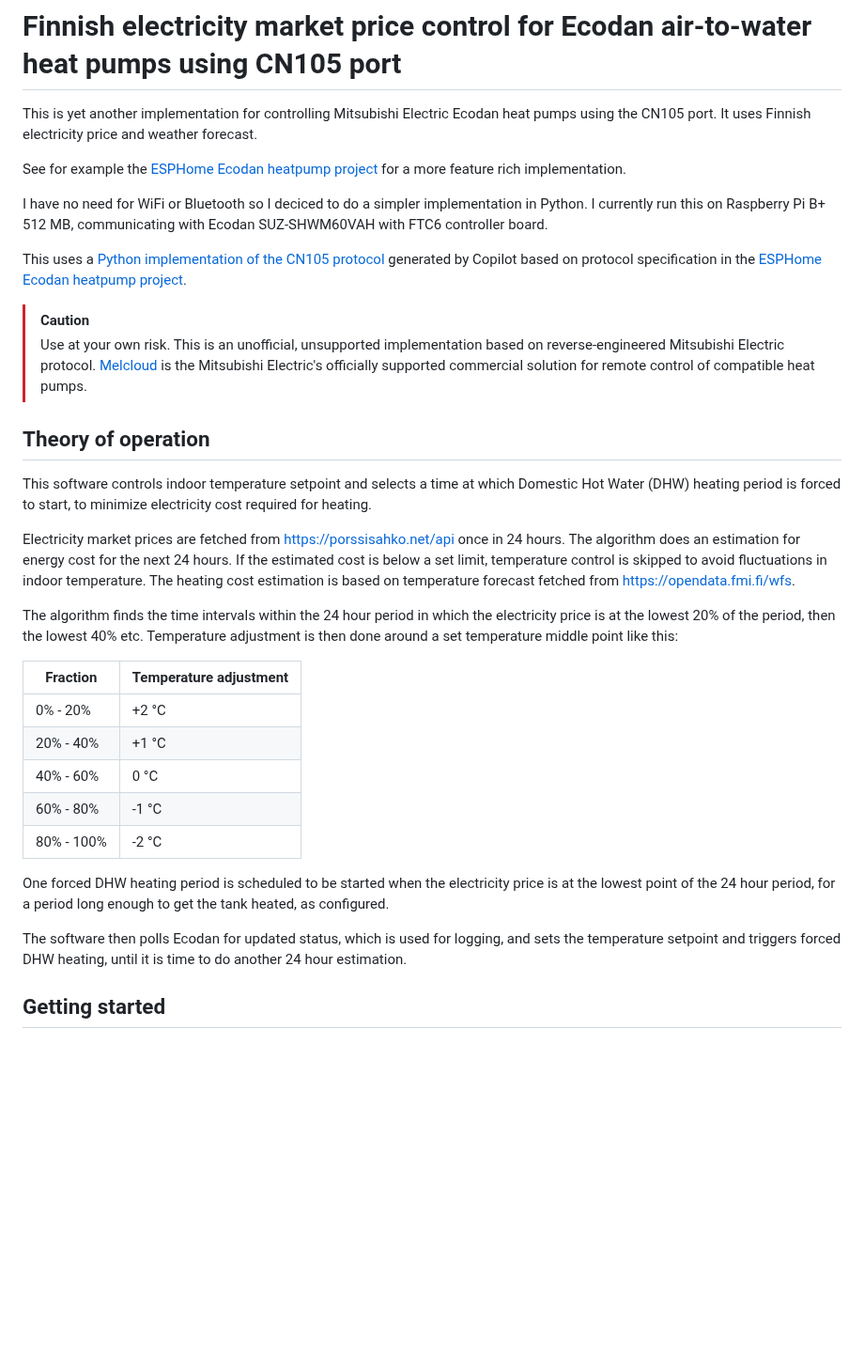
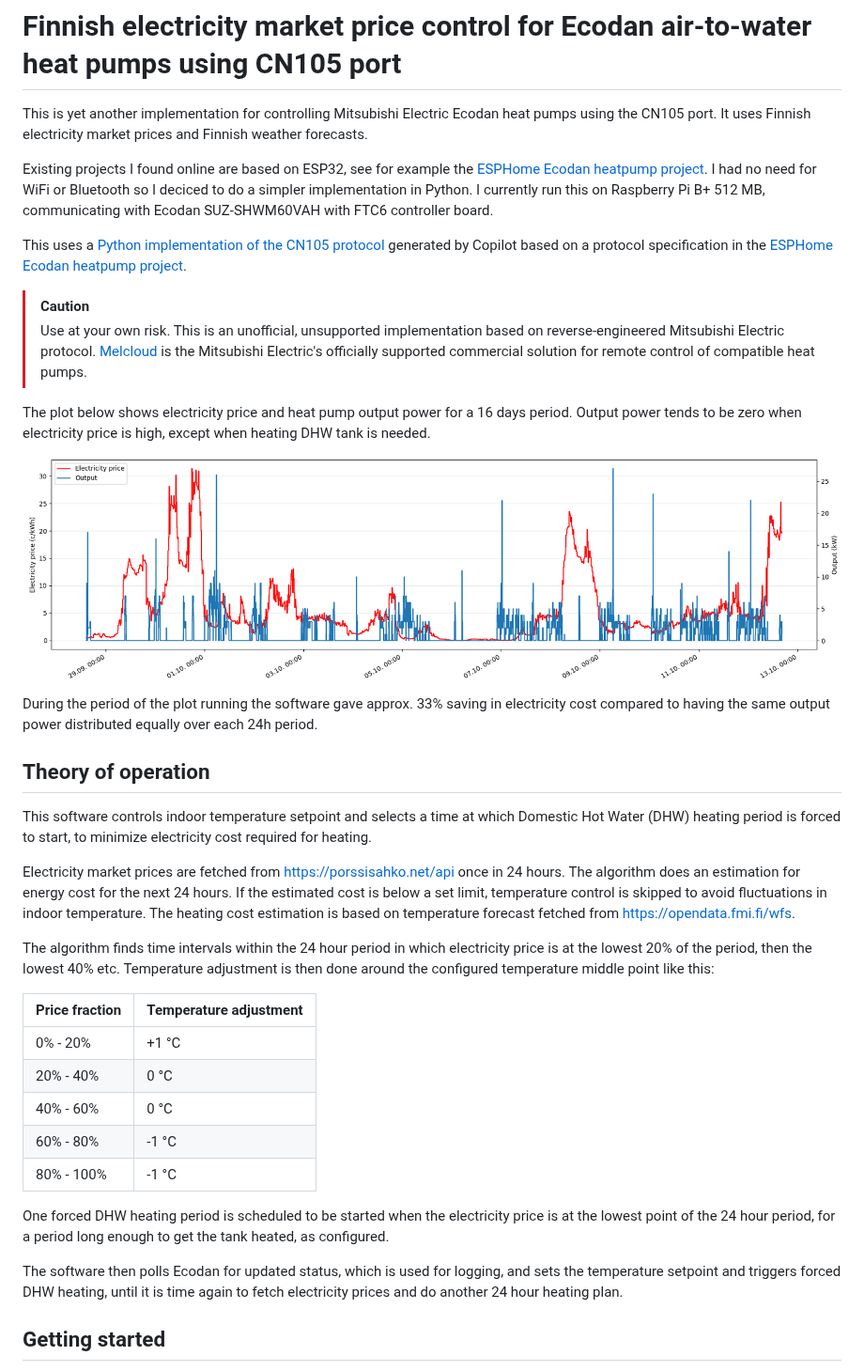
Before and after one commit to tatfri/ecodan_control, a Markdown page: README.md, the part around the change. Shown at 94% size. Rendered like a GitHub page; pictures changed too: doc/plot.png (added); blank space fills up the shorter version.

```diff
--- a/README.md
+++ b/README.md
@@ -1,17 +1,21 @@
 # Finnish electricity market price control for Ecodan air-to-water heat pumps using CN105 port
 
-This is yet another implementation for controlling Mitsubishi Electric Ecodan heat pumps using the CN105 port. It uses Finnish electricity price and weather forecast.
+This is yet another implementation for controlling Mitsubishi Electric Ecodan heat pumps using the CN105 port. It uses Finnish electricity market prices and Finnish weather forecasts.
 
-See for example the [ESPHome Ecodan heatpump project](https://github.com/gekkekoe/esphome-ecodan-hp) for a more feature rich implementation.
+Existing projects I found online are based on ESP32, see for example the [ESPHome Ecodan heatpump project](https://github.com/gekkekoe/esphome-ecodan-hp). I had no need for WiFi or Bluetooth so I deciced to do a simpler implementation in Python. I currently run this on Raspberry Pi B+ 512 MB, communicating with Ecodan SUZ-SHWM60VAH with FTC6 controller board.
 
-I have no need for WiFi or Bluetooth so I deciced to do a simpler implementation in Python. I currently run this on Raspberry Pi B+ 512 MB, communicating with Ecodan SUZ-SHWM60VAH with FTC6 controller board.
-
-This uses a [Python implementation of the CN105 protocol](https://github.com/tatfri/ecodan_protocol) generated by Copilot based on protocol specification in the [ESPHome Ecodan heatpump project](https://github.com/gekkekoe/esphome-ecodan-hp/blob/main/protocol.md).
+This uses a [Python implementation of the CN105 protocol](https://github.com/tatfri/ecodan_protocol) generated by Copilot based on a protocol specification in the [ESPHome Ecodan heatpump project](https://github.com/gekkekoe/esphome-ecodan-hp/blob/main/protocol.md).
 
 > [!CAUTION]
 > Use at your own risk.
 > This is an unofficial, unsupported implementation based on reverse-engineered Mitsubishi Electric protocol. [Melcloud](https://www.melcloud.com/) is the Mitsubishi Electric's officially supported commercial solution
 > for remote control of compatible heat pumps.
+
+The plot below shows electricity price and heat pump output power for a 16 days period. Output power tends to be zero when electricity price is high, except when heating DHW tank is needed.
+
+![Plot of 16 days of electricity prices and heating.](/doc/plot.png)
+
+During the period of the plot running the software gave approx. 33% saving in electricity cost compared to having the same output power distributed equally over each 24h period.
 
 ## Theory of operation
 
@@ -22,22 +26,22 @@ Electricity market prices are fetched from https://porssisahko.net/api once in 2
 for the next 24 hours. If the estimated cost is below a set limit, temperature control is skipped to avoid fluctuations in indoor temperature.
 The heating cost estimation is based on temperature forecast fetched from https://opendata.fmi.fi/wfs.
 
-The algorithm finds the time intervals within the 24 hour period in which the electricity price is at the lowest 20% of the period, then the
-lowest 40% etc. Temperature adjustment is then done around a set temperature middle point like this:
+The algorithm finds time intervals within the 24 hour period in which electricity price is at the lowest 20% of the period, then the
+lowest 40% etc. Temperature adjustment is then done around the configured temperature middle point like this:
 
-| Fraction | Temperature adjustment |
+| Price fraction | Temperature adjustment |
 |----------|------------------------|
-| 0% - 20% | +2 °C |
-| 20% - 40% | +1 °C |
+| 0% - 20% | +1 °C |
+| 20% - 40% | 0 °C |
 | 40% - 60% | 0 °C |
 | 60% - 80% | -1 °C |
-| 80% - 100% | -2 °C |
+| 80% - 100% | -1 °C |
 
 One forced DHW heating period is scheduled to be started when the electricity price is at the lowest point of the 24 hour period, for a period
 long enough to get the tank heated, as configured.
 
 The software then polls Ecodan for updated status, which is used for logging, and sets the temperature setpoint and triggers forced DHW heating,
-until it is time to do another 24 hour estimation.
+until it is time again to fetch electricity prices and do another 24 hour heating plan.
 
 ## Getting started
 
```
Also changed, not shown: 3 other files.
